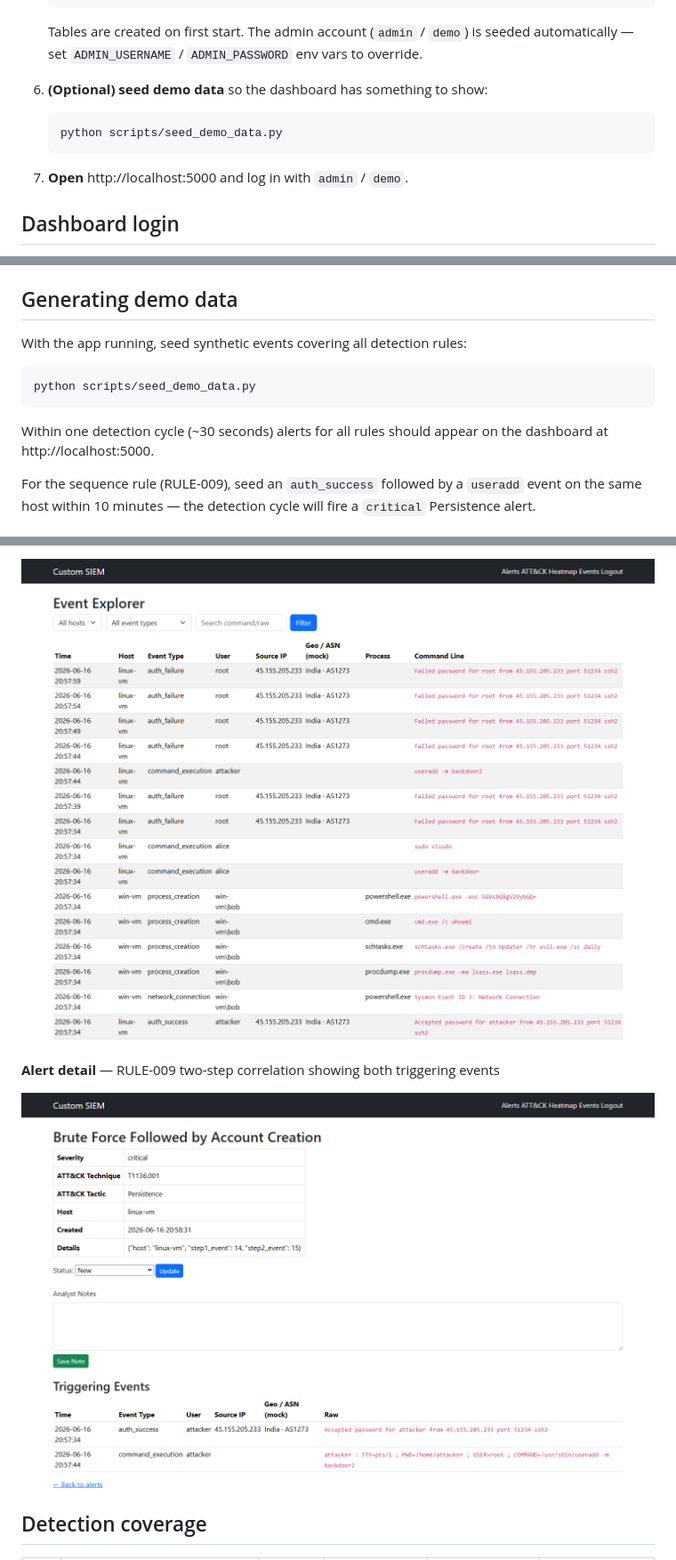
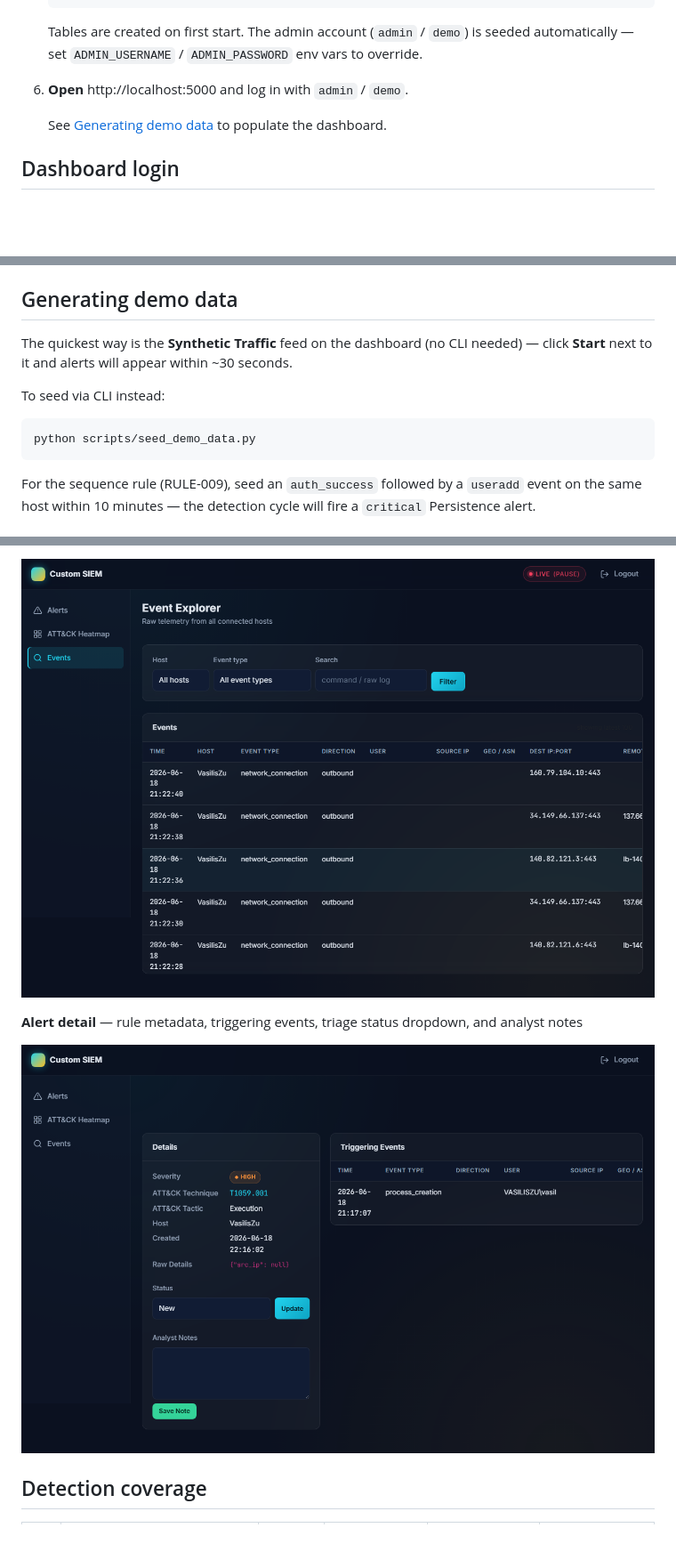
Before and after one commit to VasilisZugravu/open-siem, a Markdown page: README.md, 3 parts joined by grey strips. Shown at 89% size. Rendered like a GitHub page; pictures changed too: docs/img/alert-detail.png, docs/img/event-explorer.png; blank space fills up the shorter version.

````diff
--- a/README.md
+++ b/README.md
@@ -111,13 +111,9 @@ gitignored — generate secret values with
    seeded automatically — set `ADMIN_USERNAME` / `ADMIN_PASSWORD` env vars to
    override.
 
-6. **(Optional) seed demo data** so the dashboard has something to show:
+6. **Open** http://localhost:5000 and log in with `admin` / `demo`.
 
-   ```bash
-   python scripts/seed_demo_data.py
-   ```
-
-7. **Open** http://localhost:5000 and log in with `admin` / `demo`.
+   See [Generating demo data](#generating-demo-data) to populate the dashboard.
 
 ## Dashboard login
 
@@ -141,14 +137,14 @@ Omit `--password` to be prompted interactively.
 
 ## Generating demo data
 
-With the app running, seed synthetic events covering all detection rules:
+The quickest way is the **Synthetic Traffic** feed on the dashboard (no CLI
+needed) — click **Start** next to it and alerts will appear within ~30 seconds.
+
+To seed via CLI instead:
 
 ```bash
 python scripts/seed_demo_data.py
 ```
-
-Within one detection cycle (~30 seconds) alerts for all rules should appear
-on the dashboard at http://localhost:5000.
 
 For the sequence rule (RULE-009), seed an `auth_success` followed by a
 `useradd` event on the same host within 10 minutes — the detection cycle will
@@ -264,7 +266,7 @@ This polls `/api/alerts` for each rule and writes results to
 
 ![Event explorer](docs/img/event-explorer.png)
 
-**Alert detail** — RULE-009 two-step correlation showing both triggering events
+**Alert detail** — rule metadata, triggering events, triage status dropdown, and analyst notes
 
 ![Alert detail](docs/img/alert-detail.png)
 
````
Also changed, not shown: other parts of README.md (+13 -7 lines), docs/img/alert-feed.png, docs/img/dashboard.png (added), docs/img/heatmap.png, 11 other files.
